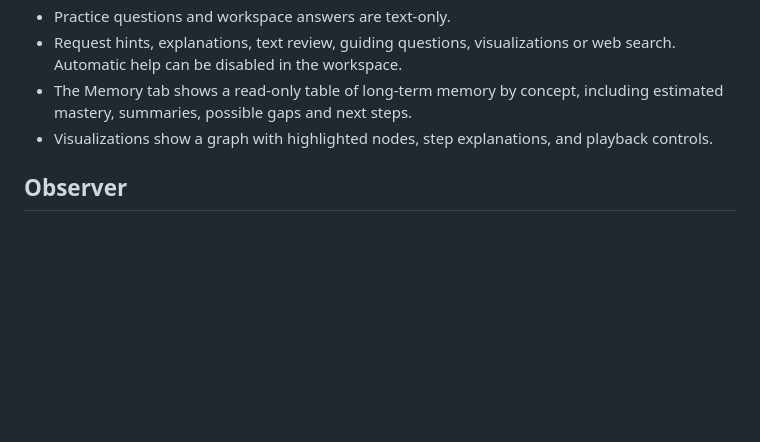
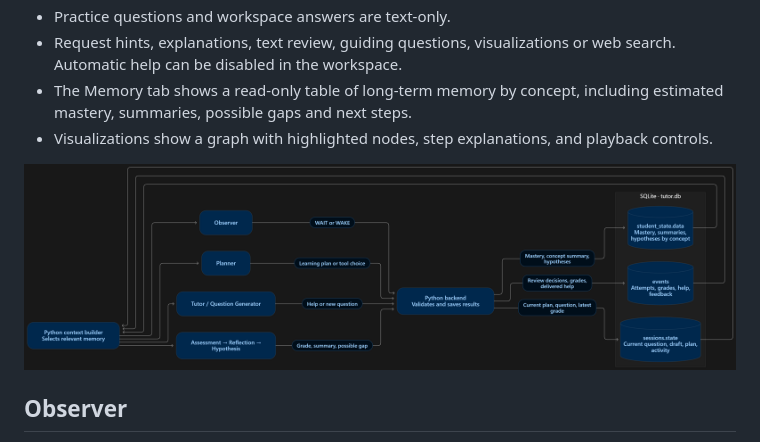
Before and after one commit to nischaya23/AgenticAITUTOR, a Markdown page: README.md, the part around the change. Drawn GitHub-style; pictures changed too: docs/memory-flow.png (added); blank space fills up the shorter version.

Commit message:
final project done

```diff
--- a/README.md
+++ b/README.md
@@ -49,6 +49,8 @@ The Python backend coordinates preparation. During study, the orchestrator route
 - Request hints, explanations, text review, guiding questions, visualizations or web search. Automatic help can be disabled in the workspace.
 - The Memory tab shows a read-only table of long-term memory by concept, including estimated mastery, summaries, possible gaps and next steps.
 - Visualizations show a graph with highlighted nodes, step explanations, and playback controls.
+
+![How the agents read and update session state, event history, and long-term learning memory in SQLite](docs/memory-flow.png)
 
 ## Observer
 
```
